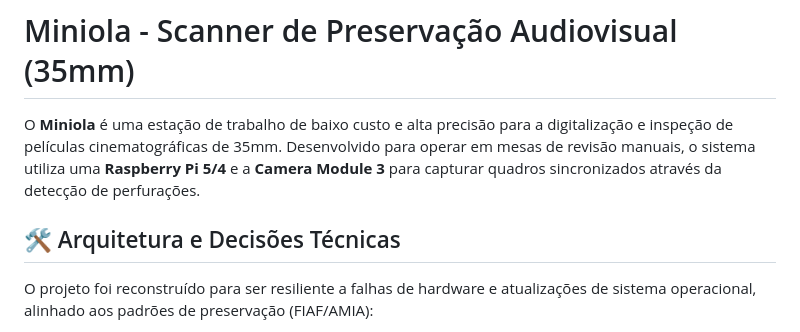
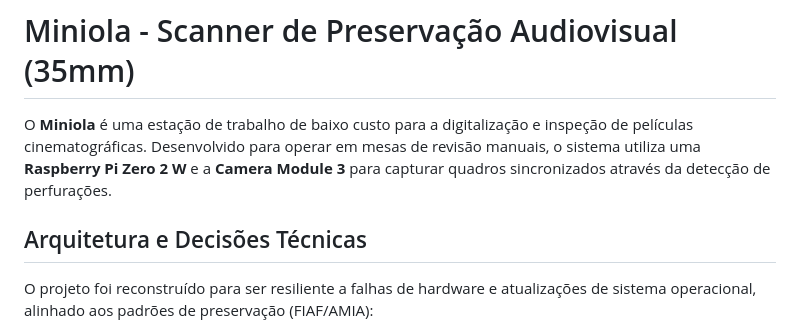
Before and after one commit to FelipeCastroRGB/miniola, a Markdown page: README.md, the part around the change. GitHub-like rendering.

Commit message:
Revise Miniola project description and hardware details
Updated hardware specifications for Miniola and improved project description.

```diff
--- a/README.md
+++ b/README.md
@@ -1,8 +1,8 @@
 # Miniola - Scanner de Preservação Audiovisual (35mm)
 
-O **Miniola** é uma estação de trabalho de baixo custo e alta precisão para a digitalização e inspeção de películas cinematográficas de 35mm. Desenvolvido para operar em mesas de revisão manuais, o sistema utiliza uma **Raspberry Pi 5/4** e a **Camera Module 3** para capturar quadros sincronizados através da detecção de perfurações.
+O **Miniola** é uma estação de trabalho de baixo custo para a digitalização e inspeção de películas cinematográficas. Desenvolvido para operar em mesas de revisão manuais, o sistema utiliza uma **Raspberry Pi Zero 2 W** e a **Camera Module 3** para capturar quadros sincronizados através da detecção de perfurações.
 
-## 🛠️ Arquitetura e Decisões Técnicas
+## Arquitetura e Decisões Técnicas
 
 O projeto foi reconstruído para ser resiliente a falhas de hardware e atualizações de sistema operacional, alinhado aos padrões de preservação (FIAF/AMIA):
 
```
